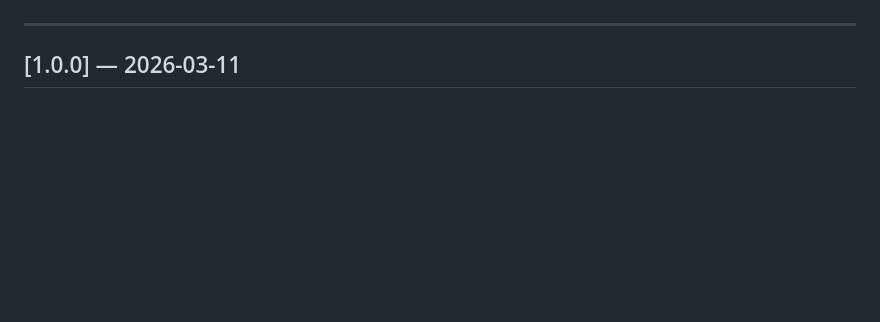
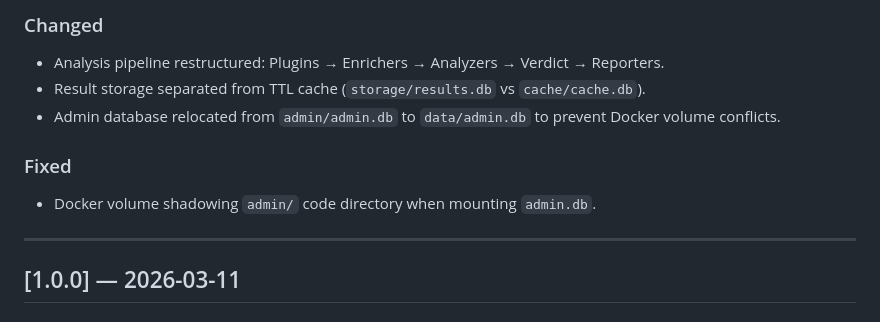
Before and after one commit to kylecui/ipit, a Markdown page: CHANGELOG.md, the part around one of its changes. Rendered like a GitHub page; blank space fills up the shorter version.

Commit message:
docs: fix admin.db path references and add CHANGELOG v0.5.0 entry

```diff
--- a/CHANGELOG.md
+++ b/CHANGELOG.md
@@ -6,3 +68,10 @@ The format is based on [Keep a Changelog](https://keepachangelog.com/en/1.0.0/).
+### Changed
+- Analysis pipeline restructured: Plugins → Enrichers → Analyzers → Verdict → Reporters.
+- Result storage separated from TTL cache (`storage/results.db` vs `cache/cache.db`).
+- Admin database relocated from `admin/admin.db` to `data/admin.db` to prevent Docker volume conflicts.
+
+### Fixed
+- Docker volume shadowing `admin/` code directory when mounting `admin.db`.
 
 ---
 
```
Also changed, not shown: other parts of CHANGELOG.md (+62 -0 lines), docs/configuration.md (+1 -1 lines), docs/deployment.md (+1 -1 lines).
